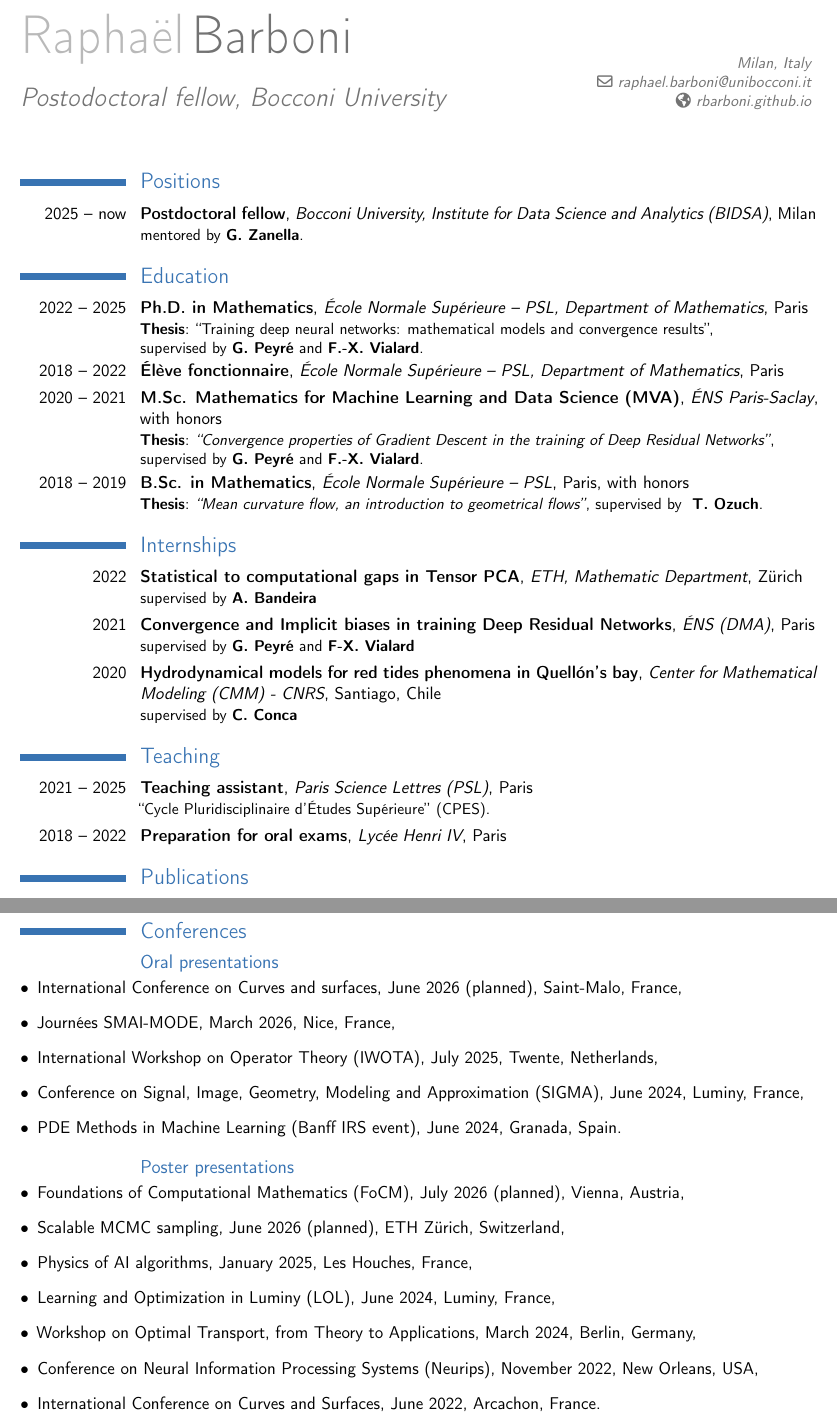
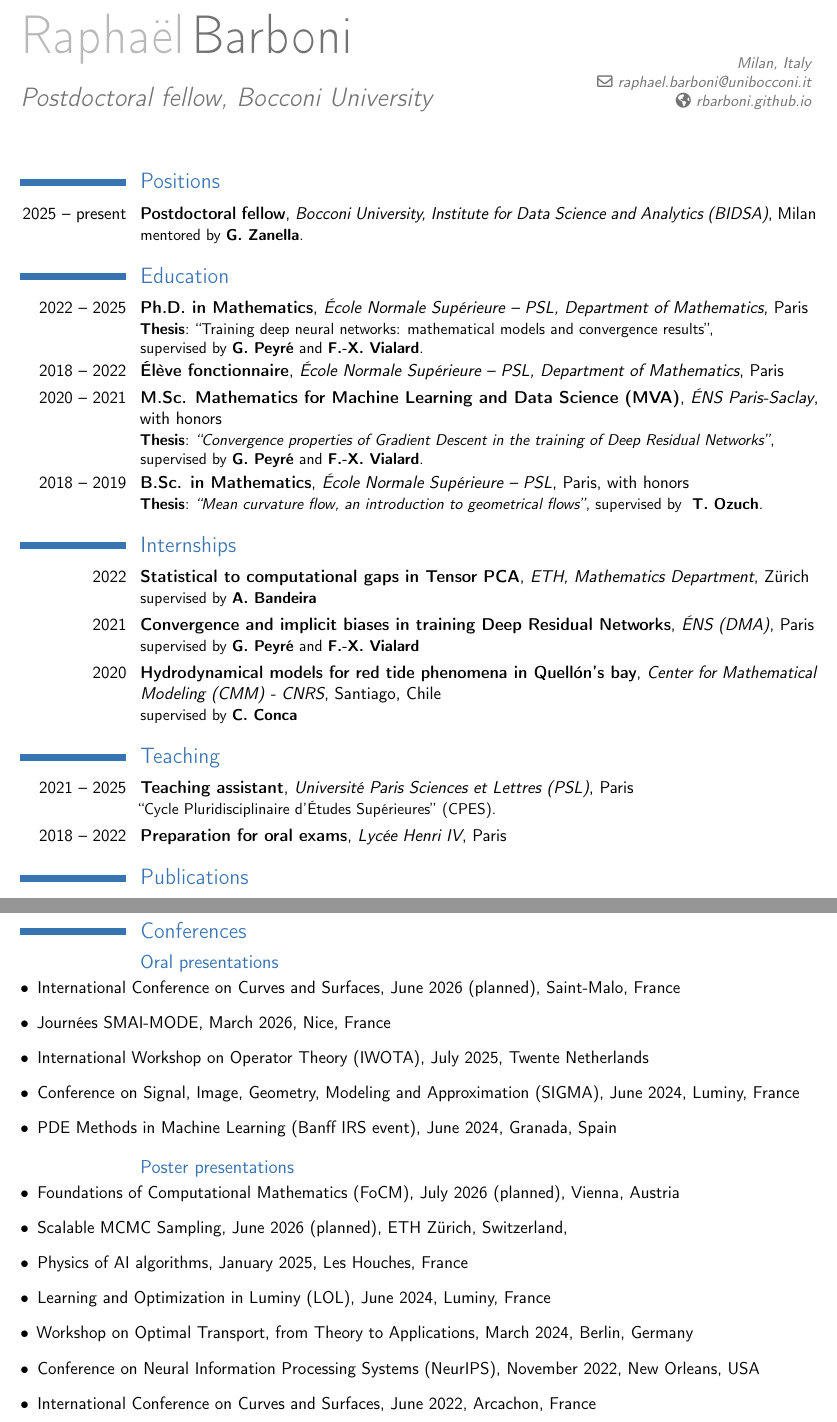
Before and after one commit to rbarboni/rbarboni.github.io, a LaTeX CV (resume_files/CV_english_RBarboni.tex): two parts of pages 1 and 2 of 2, joined at a grey line, cut so that both start at the same text. Compiled offline with pdfLaTeX.

Commit message:
resume update

```diff
--- a/resume_files/CV_english_RBarboni.tex
+++ b/resume_files/CV_english_RBarboni.tex
@@ -37,7 +37,7 @@
 % personal data
 \firstname{Raphaël}
 \lastname{Barboni}
-\title{Postodoctoral fellow, Bocconi University}
+\title{Postdoctoral fellow, Bocconi University}
 \address{Milan, Italy}{}{}
 %\phone[mobile]{+33~(0)6~83~32~77~80}
 \email{raphael.barboni@unibocconi.it}
@@ -58,7 +58,7 @@
 
 \section{Positions}
 
-\cventry{2025 -- now}{Postdoctoral fellow}{Bocconi University, Institute for Data Science and Analytics (BIDSA)}{Milan}{}{mentored by \textbf{G.~Zanella}.}
+\cventry{2025 -- present}{Postdoctoral fellow}{Bocconi University, Institute for Data Science and Analytics (BIDSA)}{Milan}{}{mentored by \textbf{G.~Zanella}.}
 
 \section{Education}
 
@@ -90,16 +90,16 @@ supervised by \textbf {G.~Peyré} and \textbf{F.-X.~Vialard}.
 
 \section{Internships}
 
-\cventry{2022}{Statistical to computational gaps in Tensor PCA}{ETH, Mathematic Department}{Zürich}{}{supervised by \textbf{A.~Bandeira}}
+\cventry{2022}{Statistical to computational gaps in Tensor PCA}{ETH, Mathematics Department}{Zürich}{}{supervised by \textbf{A.~Bandeira}}
 
-\cventry{2021}{Convergence and Implicit biases in training Deep Residual Networks}{\'ENS (DMA)}{Paris}{}{supervised by \textbf{G.~Peyré} and \textbf{F-X.~Vialard}}
+\cventry{2021}{Convergence and implicit biases in training Deep Residual Networks}{\'ENS (DMA)}{Paris}{}{supervised by \textbf{G.~Peyré} and \textbf{F.-X.~Vialard}}
 
-\cventry{2020}{Hydrodynamical models for red tides phenomena in Quell\'on's bay}{Center for Mathematical Modeling (CMM) - CNRS}{Santiago, Chile}{}{supervised by \textbf{C.~Conca}}
+\cventry{2020}{Hydrodynamical models for red tide phenomena in Quell\'on's bay}{Center for Mathematical Modeling (CMM) - CNRS}{Santiago, Chile}{}{supervised by \textbf{C.~Conca}}
 
 \section{Teaching}
-\cventry{2021 -- 2025}{Teaching assistant}{Paris Science Lettres (PSL)}{Paris}{}
+\cventry{2021 -- 2025}{Teaching assistant}{Université Paris Sciences et  Lettres (PSL)}{Paris}{}
 {
-	``Cycle Pluridisciplinaire d'\'Etudes Supérieure'' (CPES).
+	``Cycle Pluridisciplinaire d'\'Etudes Supérieures'' (CPES).
 }
 
 \cventry{2018 -- 2022}{Preparation for oral exams}{Lycée Henri IV}{Paris}{}{}
@@ -142,23 +142,23 @@ supervised by \textbf {G.~Peyré} and \textbf{F.-X.~Vialard}.
 \subsection{Oral presentations}
 
 \begin{itemize}
-	\item International Conference on Curves and surfaces, June 2026 (planned), Saint-Malo, France,
-	\item Journées SMAI-MODE, March 2026, Nice, France,
-	\item International Workshop on Operator Theory (IWOTA), July 2025, Twente, Netherlands,
-	\item Conference on Signal, Image, Geometry, Modeling and Approximation (SIGMA), June 2024, Luminy, France,
-	\item PDE Methods in Machine Learning (Banff IRS event), June 2024, Granada, Spain.
+	\item International Conference on Curves and Surfaces, June 2026 (planned), Saint-Malo, France
+	\item Journées SMAI-MODE, March 2026, Nice, France
+	\item International Workshop on Operator Theory (IWOTA), July 2025, Twente Netherlands
+	\item Conference on Signal, Image, Geometry, Modeling and Approximation (SIGMA), June 2024, Luminy, France
+	\item PDE Methods in Machine Learning (Banff IRS event), June 2024, Granada, Spain
 \end{itemize}
 
 \subsection{Poster presentations}
 
 \begin{itemize}
-	\item Foundations of Computational Mathematics (FoCM), July 2026 (planned), Vienna, Austria,
-	\item Scalable MCMC sampling, June 2026 (planned), ETH Zürich, Switzerland,
-	\item Physics of AI algorithms, January 2025, Les Houches, France,
-	\item Learning and Optimization in Luminy (LOL), June 2024, Luminy, France,
-	\item Workshop on  Optimal Transport, from Theory to Applications, March 2024, Berlin, Germany,
-	\item Conference on Neural Information Processing Systems (Neurips), November 2022, New Orleans, USA,
-	\item International Conference on Curves and Surfaces, June 2022, Arcachon, France.
+	\item Foundations of Computational Mathematics (FoCM), July 2026 (planned), Vienna, Austria
+	\item Scalable MCMC Sampling, June 2026 (planned), ETH Zürich, Switzerland,
+	\item Physics of AI algorithms, January 2025, Les Houches, France
+	\item Learning and Optimization in Luminy (LOL), June 2024, Luminy, France
+	\item Workshop on  Optimal Transport, from Theory to Applications, March 2024, Berlin, Germany
+	\item Conference on Neural Information Processing Systems (NeurIPS), November 2022, New Orleans, USA
+	\item International Conference on Curves and Surfaces, June 2022, Arcachon, France
 \end{itemize}
 
 
```
Also changed, not shown: resume_files/CV_publications.bib (+1 -1 lines), resume_files/CV_english_RBarboni.bbl, resume_files/CV_english_RBarboni.pdf, 4 other files.
